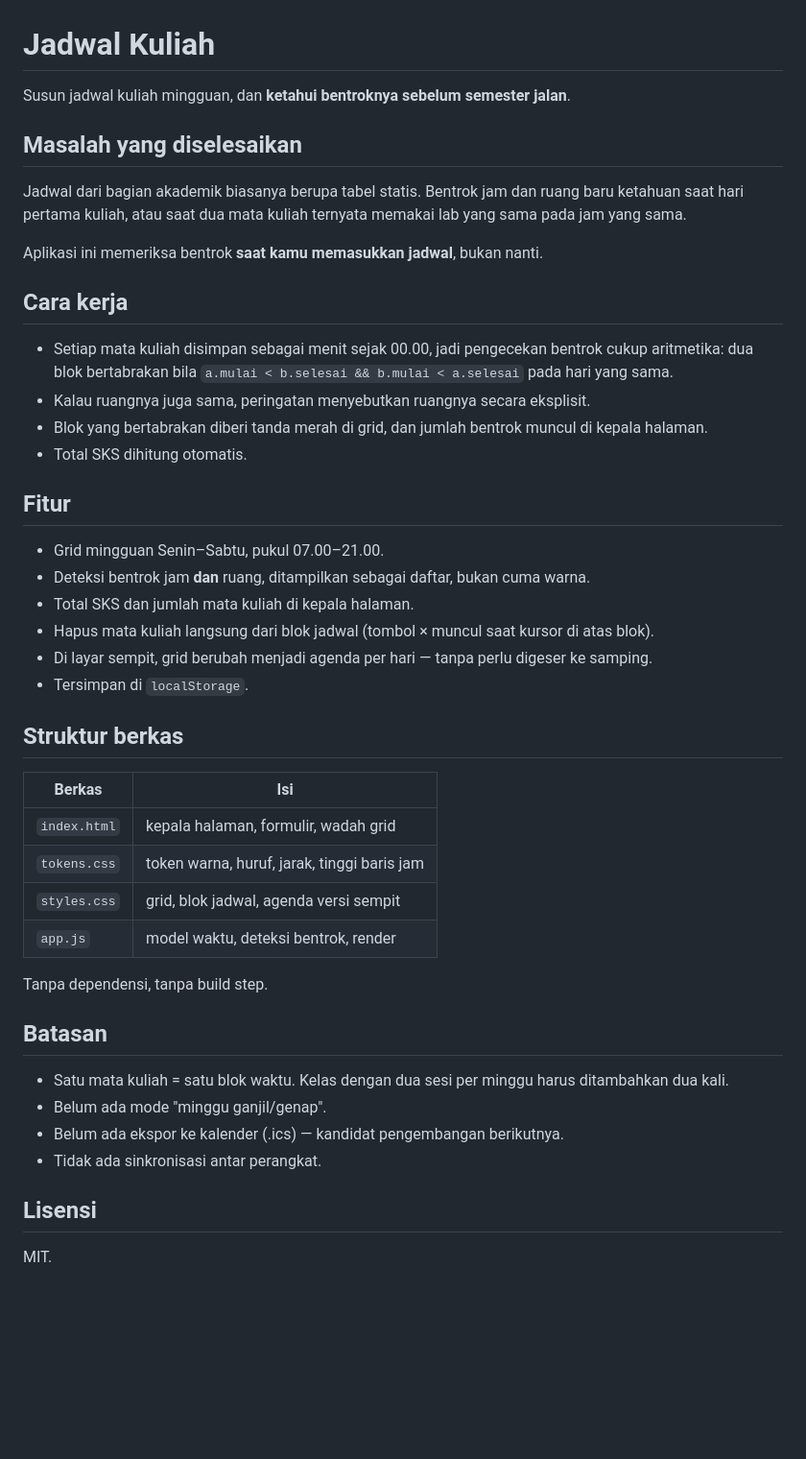
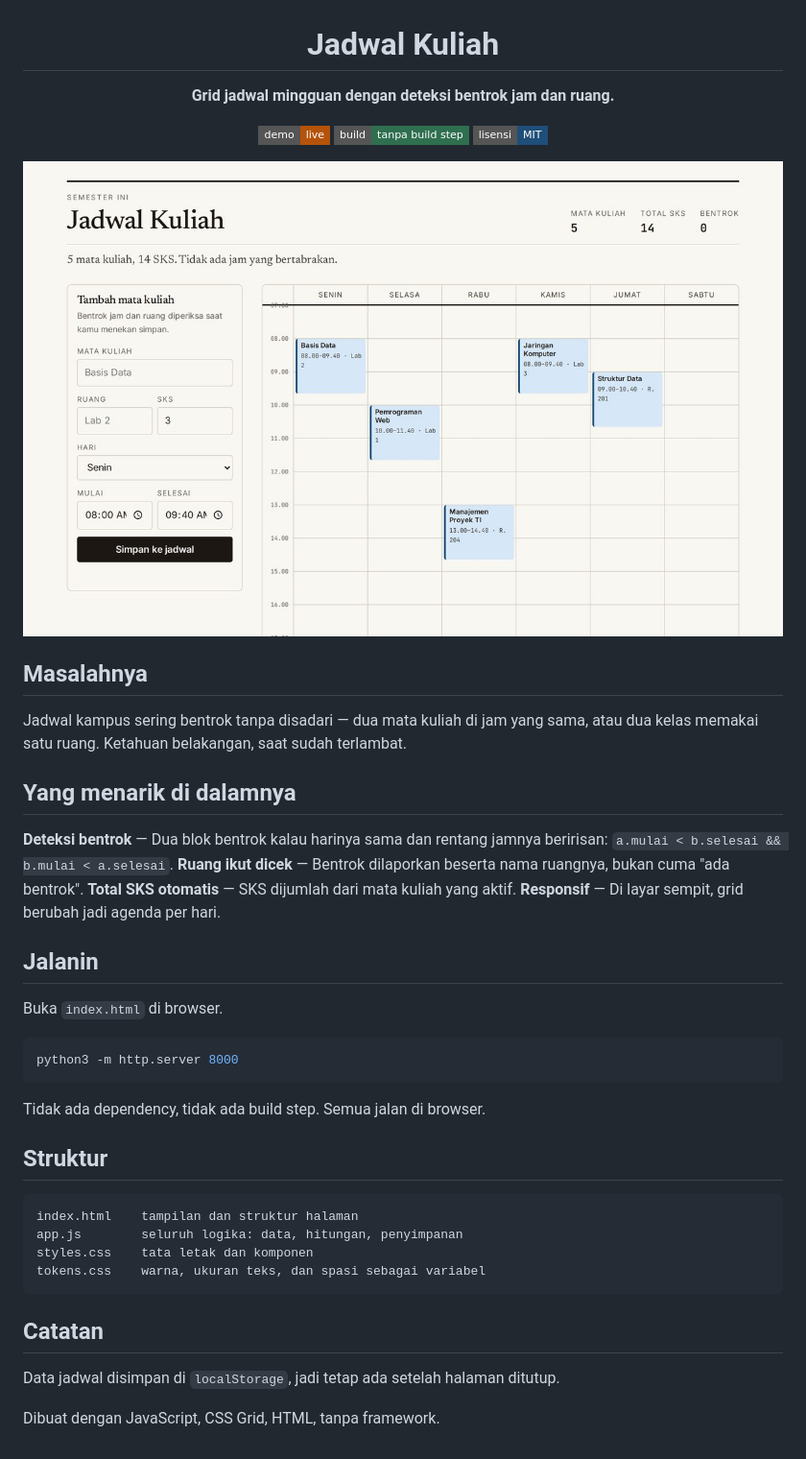
Before and after one commit to atmajadesna/jadwal-kuliah, a Markdown page: README.md, the part around one of its changes. Shown at 96% size. GitHub-like rendering; pictures changed too: docs/screenshot.jpg (added); badges without logos; blank space fills up the shorter version.

Commit message:
docs: README dengan screenshot, badge demo, dan penjelasan teknis

````diff
--- a/README.md
+++ b/README.md
@@ -1,53 +3,47 @@
 # Jadwal Kuliah
 
-Susun jadwal kuliah mingguan, dan **ketahui bentroknya sebelum semester jalan**.
+**Grid jadwal mingguan dengan deteksi bentrok jam dan ruang.**
 
-## Masalah yang diselesaikan
+[![Demo](https://img.shields.io/badge/demo-live-b45309?style=flat-square)](https://atmajadesna.github.io/jadwal-kuliah/)
+![Tanpa build step](https://img.shields.io/badge/build-tanpa%20build%20step-2f6f4f?style=flat-square)
+![Lisensi MIT](https://img.shields.io/badge/lisensi-MIT-1f4e79?style=flat-square)
 
-Jadwal dari bagian akademik biasanya berupa tabel statis. Bentrok jam dan ruang
-baru ketahuan saat hari pertama kuliah, atau saat dua mata kuliah ternyata
-memakai lab yang sama pada jam yang sama.
+<a href="https://atmajadesna.github.io/jadwal-kuliah/"><img src="docs/screenshot.jpg" alt="Tangkapan layar Jadwal Kuliah" width="100%"></a>
 
-Aplikasi ini memeriksa bentrok **saat kamu memasukkan jadwal**, bukan nanti.
+</div>
 
-## Cara kerja
+## Masalahnya
 
-- Setiap mata kuliah disimpan sebagai menit sejak 00.00, jadi pengecekan bentrok
-  cukup aritmetika: dua blok bertabrakan bila `a.mulai < b.selesai && b.mulai < a.selesai`
-  pada hari yang sama.
-- Kalau ruangnya juga sama, peringatan menyebutkan ruangnya secara eksplisit.
-- Blok yang bertabrakan diberi tanda merah di grid, dan jumlah bentrok muncul di
-  kepala halaman.
-- Total SKS dihitung otomatis.
+Jadwal kampus sering bentrok tanpa disadari — dua mata kuliah di jam yang sama, atau dua kelas memakai satu ruang. Ketahuan belakangan, saat sudah terlambat.
 
-## Fitur
+## Yang menarik di dalamnya
 
-- Grid mingguan Senin–Sabtu, pukul 07.00–21.00.
-- Deteksi bentrok jam **dan** ruang, ditampilkan sebagai daftar, bukan cuma warna.
-- Total SKS dan jumlah mata kuliah di kepala halaman.
-- Hapus mata kuliah langsung dari blok jadwal (tombol × muncul saat kursor di atas blok).
-- Di layar sempit, grid berubah menjadi agenda per hari — tanpa perlu digeser ke samping.
-- Tersimpan di `localStorage`.
+**Deteksi bentrok** — Dua blok bentrok kalau harinya sama dan rentang jamnya beririsan: `a.mulai < b.selesai && b.mulai < a.selesai`.
+**Ruang ikut dicek** — Bentrok dilaporkan beserta nama ruangnya, bukan cuma "ada bentrok".
+**Total SKS otomatis** — SKS dijumlah dari mata kuliah yang aktif.
+**Responsif** — Di layar sempit, grid berubah jadi agenda per hari.
 
-## Struktur berkas
+## Jalanin
 
-| Berkas | Isi |
-|---|---|
-| `index.html` | kepala halaman, formulir, wadah grid |
-| `tokens.css` | token warna, huruf, jarak, tinggi baris jam |
-| `styles.css` | grid, blok jadwal, agenda versi sempit |
-| `app.js` | model waktu, deteksi bentrok, render |
+Buka `index.html` di browser.
 
-Tanpa dependensi, tanpa build step.
+```bash
+python3 -m http.server 8000
+```
 
-## Batasan
+Tidak ada dependency, tidak ada build step. Semua jalan di browser.
 
-- Satu mata kuliah = satu blok waktu. Kelas dengan dua sesi per minggu harus
-  ditambahkan dua kali.
-- Belum ada mode "minggu ganjil/genap".
-- Belum ada ekspor ke kalender (.ics) — kandidat pengembangan berikutnya.
-- Tidak ada sinkronisasi antar perangkat.
+## Struktur
 
-## Lisensi
+```
+index.html    tampilan dan struktur halaman
+app.js        seluruh logika: data, hitungan, penyimpanan
+styles.css    tata letak dan komponen
+tokens.css    warna, ukuran teks, dan spasi sebagai variabel
+```
 
-MIT.
+## Catatan
+
+Data jadwal disimpan di `localStorage`, jadi tetap ada setelah halaman ditutup.
+
+Dibuat dengan JavaScript, CSS Grid, HTML, tanpa framework.
````
Also changed, not shown: other parts of README.md (+2 -0 lines).
